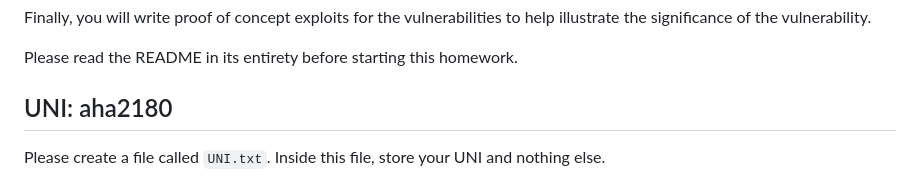
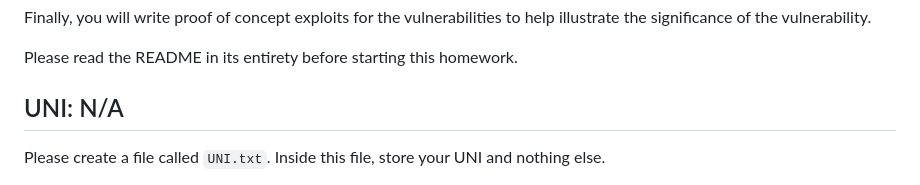
Before and after one commit to ahmedabouelnaga/WebSecAudit, a Markdown page: WebSecAudit/homework-2-iamahmedd-main/README.md, the part around the change. Rendered like a GitHub page.

```diff
--- a/WebSecAudit/homework-2-iamahmedd-main/README.md
+++ b/WebSecAudit/homework-2-iamahmedd-main/README.md
@@ -13,7 +13,7 @@ of the vulnerability.
 
 Please read the README in its entirety before starting this homework.
 
-## UNI: aha2180
+## UNI: N/A
 
 Please create a file called `UNI.txt`. Inside this file, store your UNI and nothing else.
 
```
